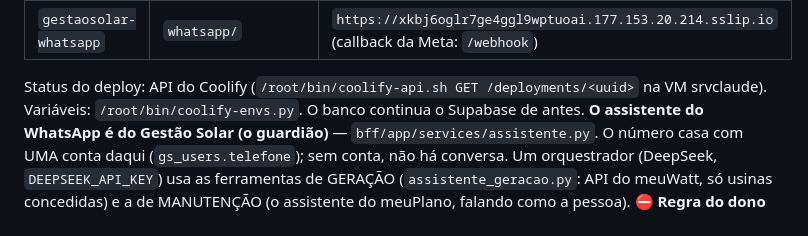
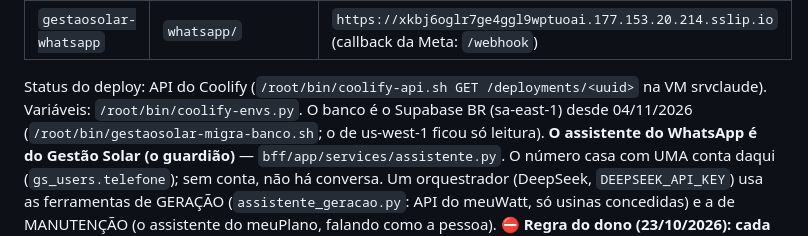
Before and after one commit to plataforma-meuwatt/Gestao-Solar, a Markdown page: CLAUDE.md, the part around the change. GitHub-like rendering.

Commit message:
Docs: o banco do Gestão Solar mudou para o Supabase BR (sa-east-1) em 04/11/2026
Co-Authored-By: Claude Opus 5.5 <noreply@anthropic.com>
Claude-Session: https://claude.ai/code/session_01V1MzaYZReYEWyAxPKDFJmB

```diff
--- a/CLAUDE.md
+++ b/CLAUDE.md
@@ -779,7 +779,7 @@ apps com Dockerfile, e **push na `main` publica os quatro sozinho** (webhook do
 | `gestaosolar-whatsapp` | `whatsapp/` | `https://xkbj6oglr7ge4ggl9wptuoai.177.153.20.214.sslip.io` (callback da Meta: `/webhook`) |
 
 Status do deploy: API do Coolify (`/root/bin/coolify-api.sh GET /deployments/<uuid>` na VM
-srvclaude). Variáveis: `/root/bin/coolify-envs.py`. O banco continua o Supabase de antes.
+srvclaude). Variáveis: `/root/bin/coolify-envs.py`. O banco é o Supabase BR (sa-east-1) desde 04/11/2026 (`/root/bin/gestaosolar-migra-banco.sh`; o de us-west-1 ficou só leitura).
 **O assistente do WhatsApp é do Gestão Solar (o guardião)** — `bff/app/services/assistente.py`.
 O número casa com UMA conta daqui (`gs_users.telefone`); sem conta, não há conversa. Um
 orquestrador (DeepSeek, `DEEPSEEK_API_KEY`) usa as ferramentas de GERAÇÃO
```
